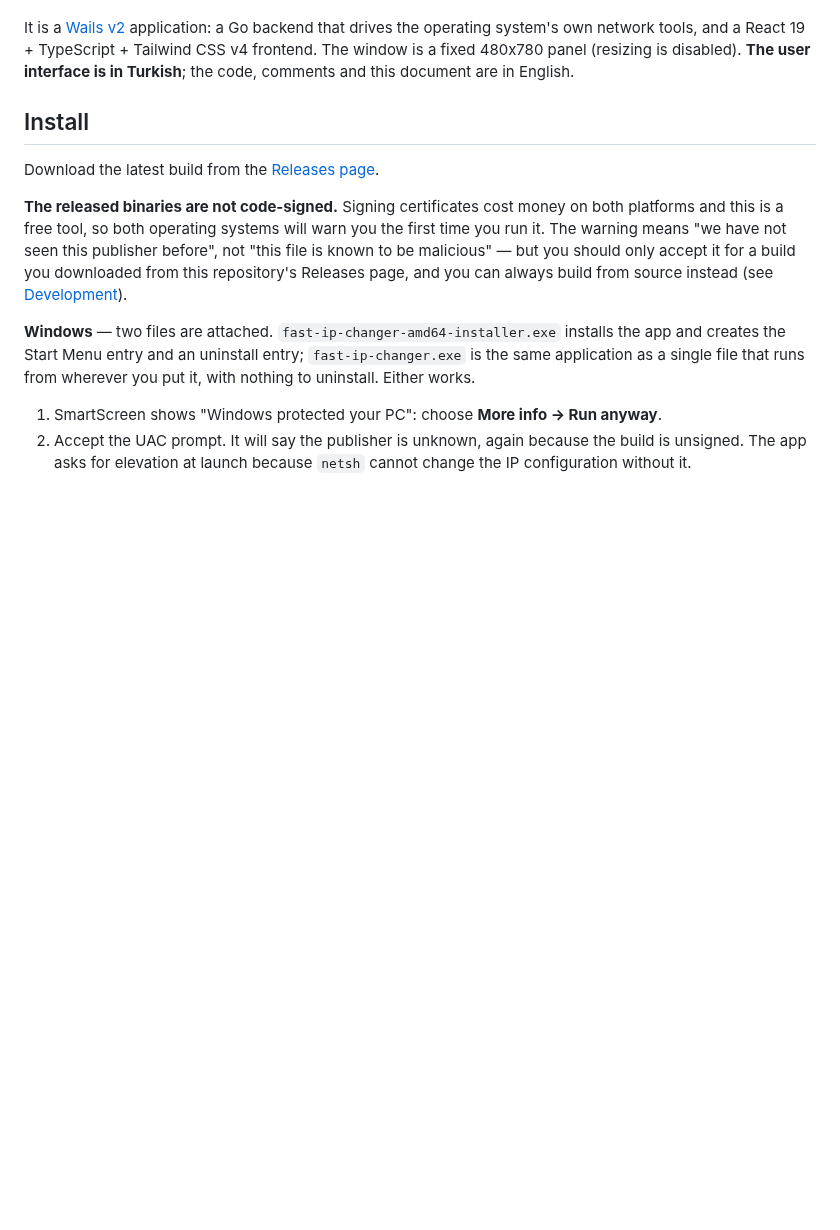
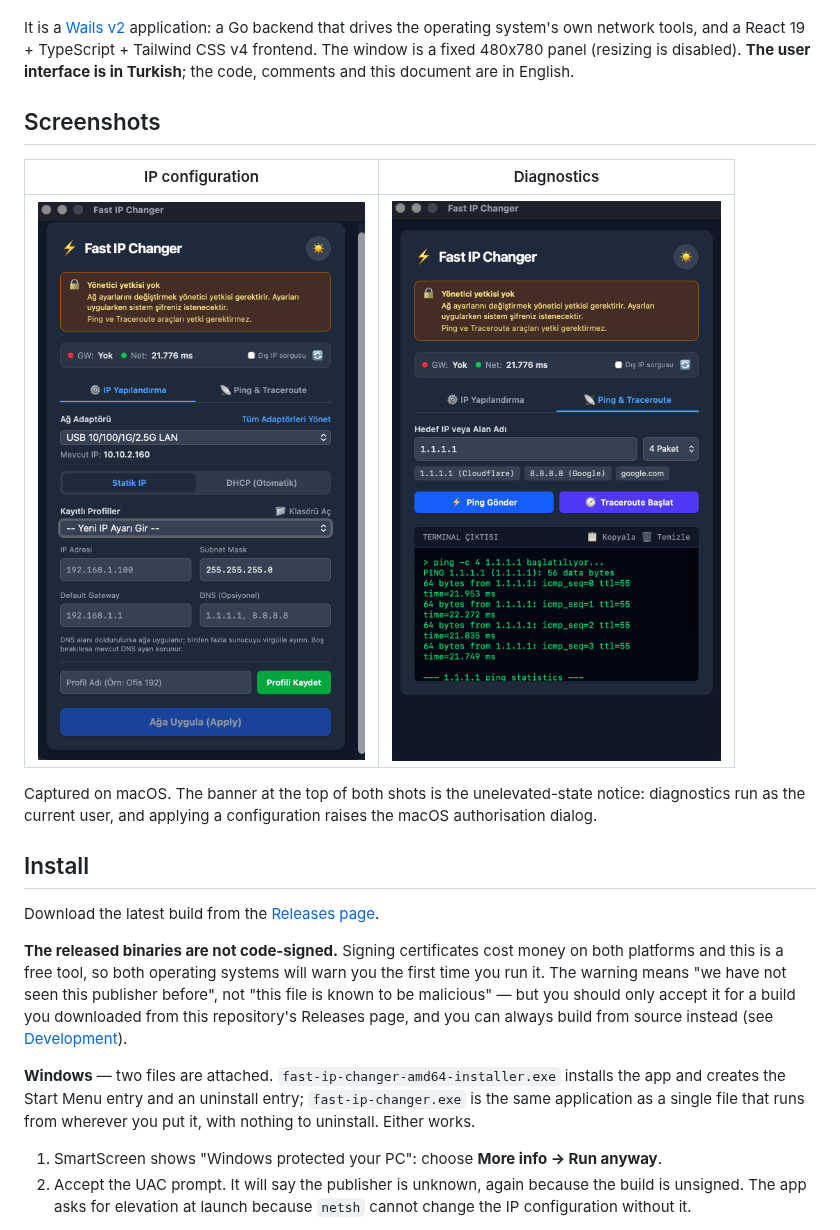
Before and after one commit to yakutozcan/fast-ip-changer, a Markdown page: README.md, the part around the change. Rendered like a GitHub page; pictures changed too: docs/screenshots/diagnostics.png (added), docs/screenshots/ip-config.png (added); blank space fills up the shorter version.

```diff
--- a/README.md
+++ b/README.md
@@ -13,6 +13,16 @@ It is a [Wails v2](https://wails.io) application: a Go backend that drives the
 operating system's own network tools, and a React 19 + TypeScript + Tailwind CSS v4
 frontend. The window is a fixed 480x780 panel (resizing is disabled). **The user
 interface is in Turkish**; the code, comments and this document are in English.
+
+## Screenshots
+
+| IP configuration | Diagnostics |
+| --- | --- |
+| <img src="docs/screenshots/ip-config.png" alt="The IP configuration tab: adapter picker, static/DHCP toggle, saved profiles and the address fields." width="380"> | <img src="docs/screenshots/diagnostics.png" alt="The ping and traceroute tab with ping output in the console area." width="380"> |
+
+Captured on macOS. The banner at the top of both shots is the unelevated-state notice:
+diagnostics run as the current user, and applying a configuration raises the macOS
+authorisation dialog.
 
 ## Install
 
```
Also changed, not shown: docs/screenshots/README.md (+17 -14 lines), 1 other file.
